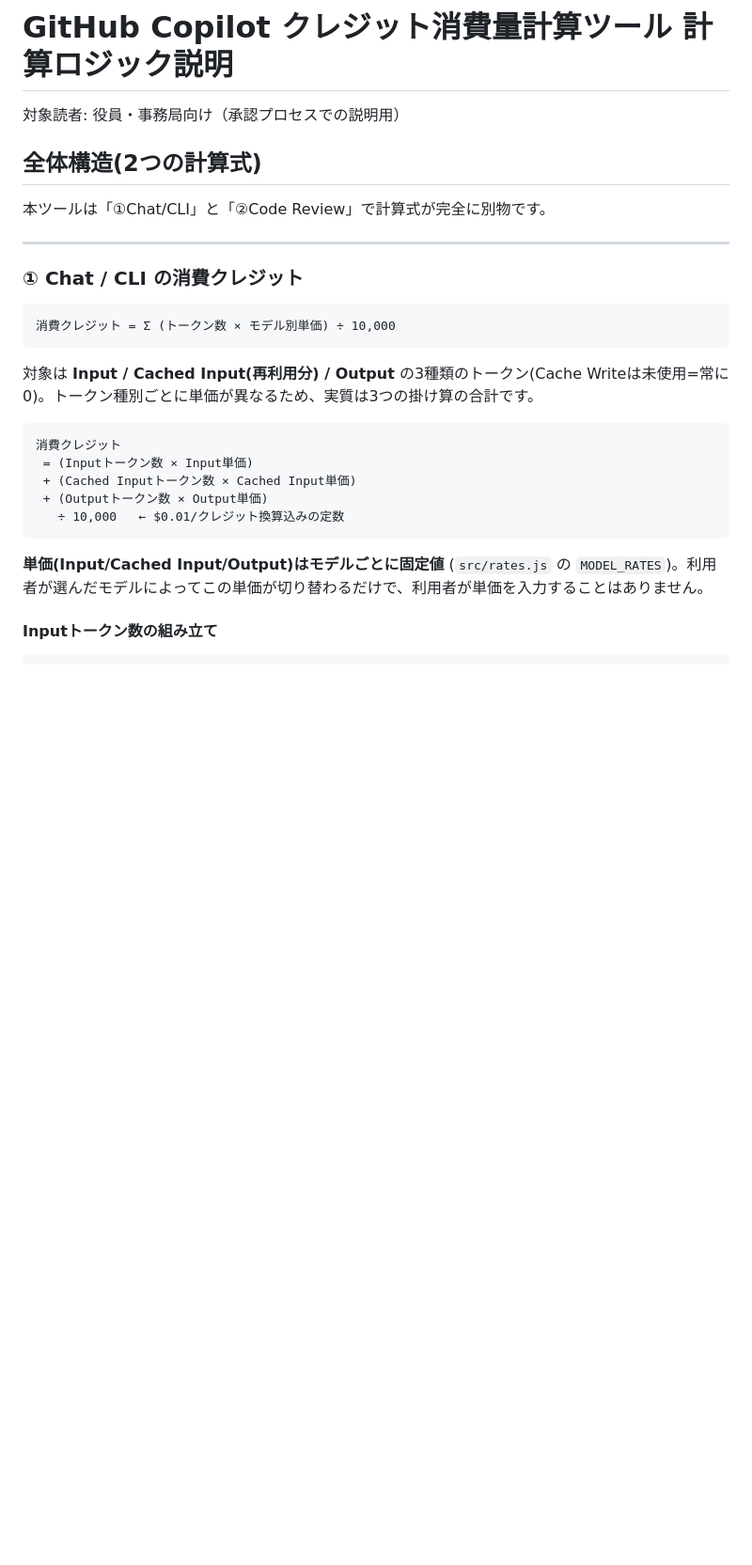
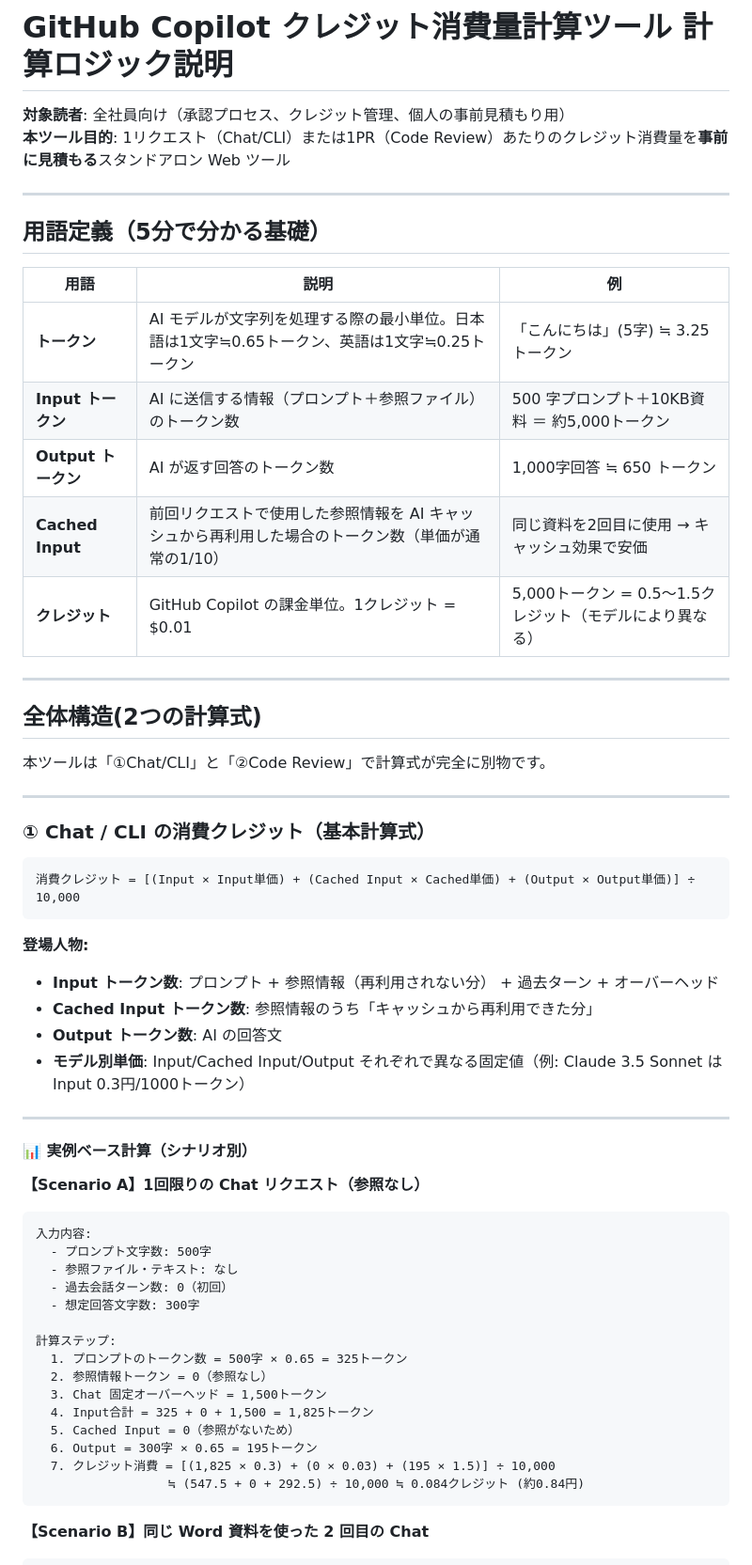
Before and after one commit to kawasakitkt-tech/credit-simulation, a Markdown page: docs/説明資料/計算ロジック説明.md, the part around one of its changes. Shown at 94% size. Drawn GitHub-style; blank space fills up the shorter version.

````diff
--- a/docs/説明資料/計算ロジック説明.md
+++ b/docs/説明資料/計算ロジック説明.md
@@ -1,6 +1,21 @@
 # GitHub Copilot クレジット消費量計算ツール 計算ロジック説明
 
-対象読者: 役員・事務局向け（承認プロセスでの説明用）
+**対象読者**: 全社員向け（承認プロセス、クレジット管理、個人の事前見積もり用）
+**本ツール目的**: 1リクエスト（Chat/CLI）または1PR（Code Review）あたりのクレジット消費量を**事前に見積もる**スタンドアロン Web ツール
+
+---
+
+## 用語定義（5分で分かる基礎）
+
+| 用語 | 説明 | 例 |
+|---|---|---|
+| **トークン** | AI モデルが文字列を処理する際の最小単位。日本語は1文字≒0.65トークン、英語は1文字≒0.25トークン | 「こんにちは」(5字) ≒ 3.25 トークン |
+| **Input トークン** | AI に送信する情報（プロンプト＋参照ファイル）のトークン数 | 500 字プロンプト＋10KB資料 ＝ 約5,000トークン |
+| **Output トークン** | AI が返す回答のトークン数 | 1,000字回答 ≒ 650 トークン |
+| **Cached Input** | 前回リクエストで使用した参照情報を AI キャッシュから再利用した場合のトークン数（単価が通常の1/10） | 同じ資料を2回目に使用 → キャッシュ効果で安価 |
+| **クレジット** | GitHub Copilot の課金単位。1クレジット = $0.01 | 5,000トークン = 0.5〜1.5クレジット（モデルにより異なる） |
+
+---
 
 ## 全体構造(2つの計算式)
 
@@ -8,24 +23,42 @@
 
 ---
 
-### ① Chat / CLI の消費クレジット
+### ① Chat / CLI の消費クレジット（基本計算式）
 
 ```
-消費クレジット = Σ (トークン数 × モデル別単価) ÷ 10,000
+消費クレジット = [(Input × Input単価) + (Cached Input × Cached単価) + (Output × Output単価)] ÷ 10,000
 ```
 
-対象は **Input / Cached Input(再利用分) / Output** の3種類のトークン(Cache Writeは未使用=常に0)。トークン種別ごとに単価が異なるため、実質は3つの掛け算の合計です。
+**登場人物:**
+- **Input トークン数**: プロンプト + 参照情報（再利用されない分） + 過去ターン + オーバーヘッド
+- **Cached Input トークン数**: 参照情報のうち「キャッシュから再利用できた分」
+- **Output トークン数**: AI の回答文
+- **モデル別単価**: Input/Cached Input/Output それぞれで異なる固定値（例: Claude 3.5 Sonnet は Input 0.3円/1000トークン）
+
+---
+
+#### 📊 実例ベース計算（シナリオ別）
+
+**【Scenario A】1回限りの Chat リクエスト（参照なし）**
 
 ```
-消費クレジット
- = (Inputトークン数 × Input単価)
- + (Cached Inputトークン数 × Cached Input単価)
- + (Outputトークン数 × Output単価)
-   ÷ 10,000   ← $0.01/クレジット換算込みの定数
+入力内容:
+  - プロンプト文字数: 500字
+  - 参照ファイル・テキスト: なし
+  - 過去会話ターン数: 0（初回）
+  - 想定回答文字数: 300字
+
+計算ステップ:
+  1. プロンプトのトークン数 = 500字 × 0.65 = 325トークン
+  2. 参照情報トークン = 0（参照なし）
+  3. Chat 固定オーバーヘッド = 1,500トークン
+  4. Input合計 = 325 + 0 + 1,500 = 1,825トークン
+  5. Cached Input = 0（参照がないため）
+  6. Output = 300字 × 0.65 = 195トークン
+  7. クレジット消費 = [(1,825 × 0.3) + (0 × 0.03) + (195 × 1.5)] ÷ 10,000
+                  ≒ (547.5 + 0 + 292.5) ÷ 10,000 ≒ 0.084クレジット (約0.84円)
 ```
 
-**単価(Input/Cached Input/Output)はモデルごとに固定値** (`src/rates.js` の `MODEL_RATES`)。利用者が選んだモデルによってこの単価が切り替わるだけで、利用者が単価を入力することはありません。
-
-#### Inputトークン数の組み立て
+**【Scenario B】同じ Word 資料を使った 2 回目の Chat**
 
 ```
````
Also changed, not shown: other parts of docs/説明資料/計算ロジック説明.md (+151 -66 lines).
